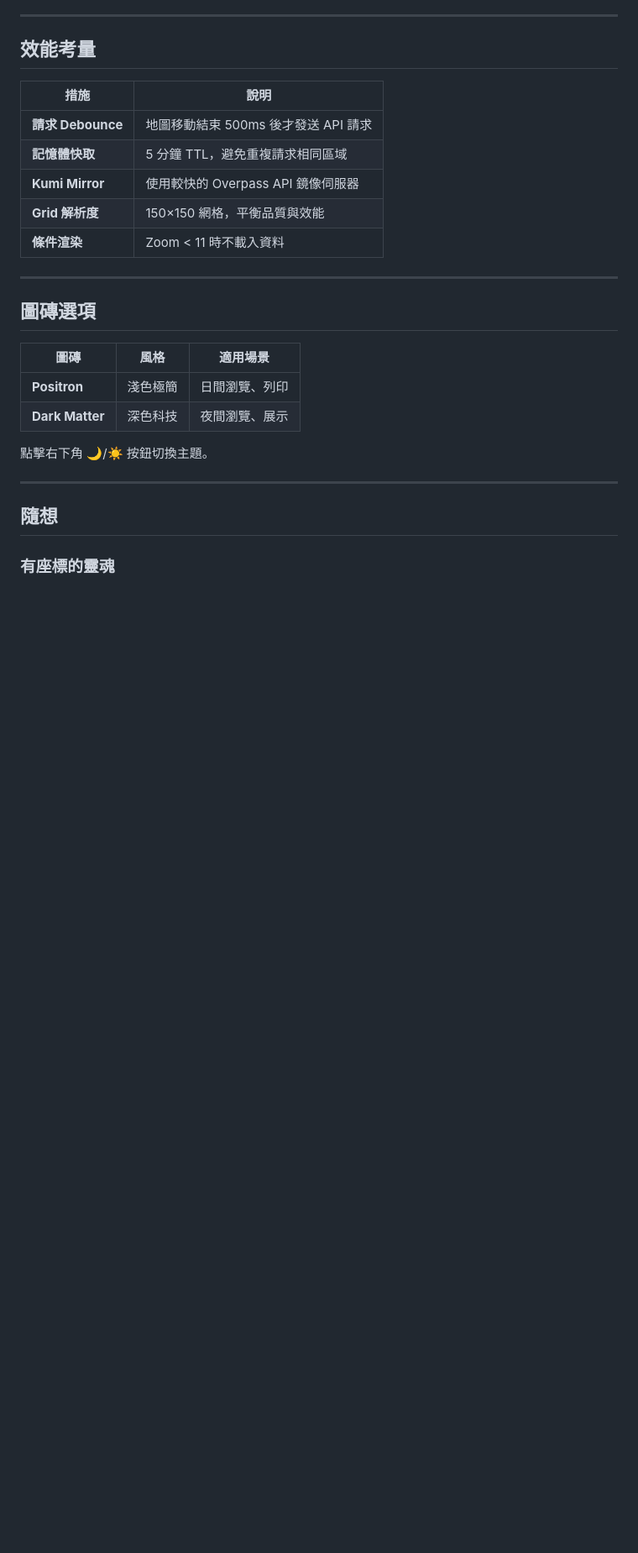
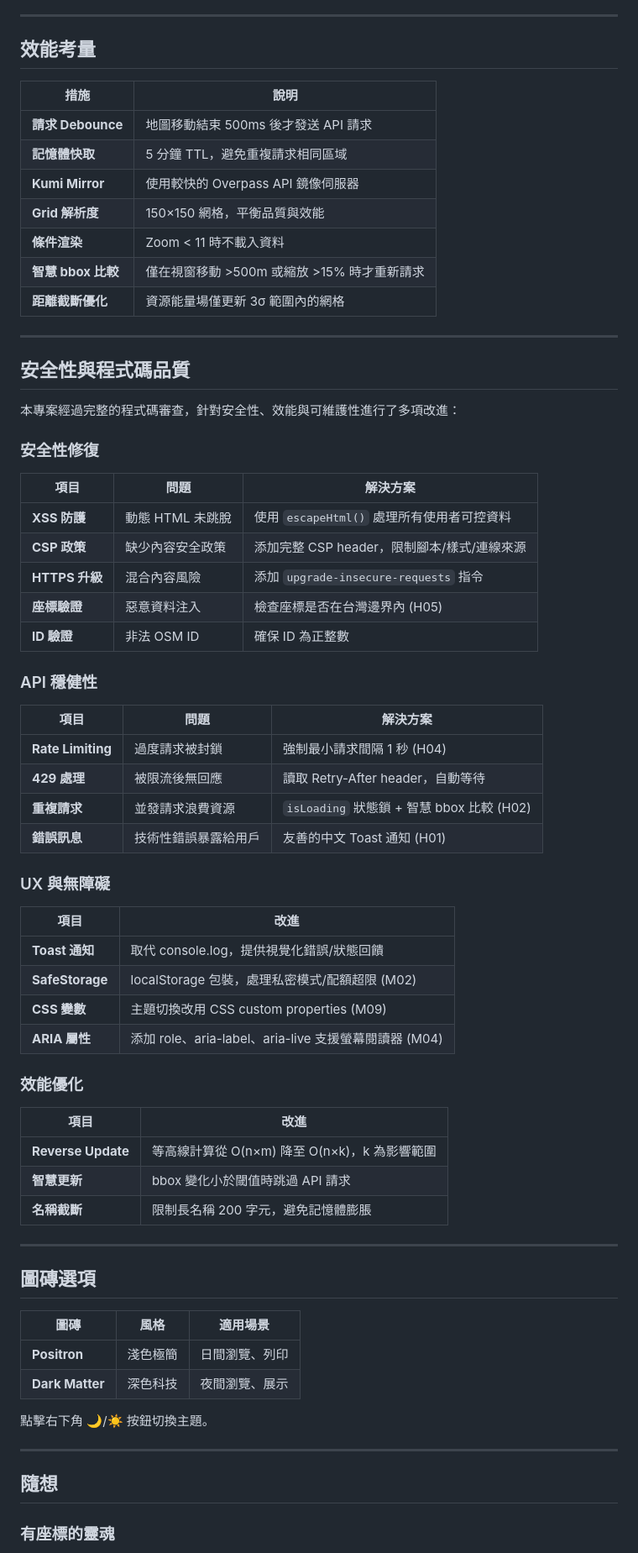
Before and after one commit to tznthou/day-24-topography-of-care, a Markdown page: README.md, the part around the change. Shown at 84% size. Rendered like a GitHub page; blank space fills up the shorter version.

```diff
--- a/README.md
+++ b/README.md
@@ -179,6 +179,50 @@ energy(x, y) = A × exp(-d² / 2σ²)
 | **Kumi Mirror** | 使用較快的 Overpass API 鏡像伺服器 |
 | **Grid 解析度** | 150×150 網格，平衡品質與效能 |
 | **條件渲染** | Zoom < 11 時不載入資料 |
+| **智慧 bbox 比較** | 僅在視窗移動 >500m 或縮放 >15% 時才重新請求 |
+| **距離截斷優化** | 資源能量場僅更新 3σ 範圍內的網格 |
+
+---
+
+## 安全性與程式碼品質
+
+本專案經過完整的程式碼審查，針對安全性、效能與可維護性進行了多項改進：
+
+### 安全性修復
+
+| 項目 | 問題 | 解決方案 |
+|------|------|----------|
+| **XSS 防護** | 動態 HTML 未跳脫 | 使用 `escapeHtml()` 處理所有使用者可控資料 |
+| **CSP 政策** | 缺少內容安全政策 | 添加完整 CSP header，限制腳本/樣式/連線來源 |
+| **HTTPS 升級** | 混合內容風險 | 添加 `upgrade-insecure-requests` 指令 |
+| **座標驗證** | 惡意資料注入 | 檢查座標是否在台灣邊界內 (H05) |
+| **ID 驗證** | 非法 OSM ID | 確保 ID 為正整數 |
+
+### API 穩健性
+
+| 項目 | 問題 | 解決方案 |
+|------|------|----------|
+| **Rate Limiting** | 過度請求被封鎖 | 強制最小請求間隔 1 秒 (H04) |
+| **429 處理** | 被限流後無回應 | 讀取 Retry-After header，自動等待 |
+| **重複請求** | 並發請求浪費資源 | `isLoading` 狀態鎖 + 智慧 bbox 比較 (H02) |
+| **錯誤訊息** | 技術性錯誤暴露給用戶 | 友善的中文 Toast 通知 (H01) |
+
+### UX 與無障礙
+
+| 項目 | 改進 |
+|------|------|
+| **Toast 通知** | 取代 console.log，提供視覺化錯誤/狀態回饋 |
+| **SafeStorage** | localStorage 包裝，處理私密模式/配額超限 (M02) |
+| **CSS 變數** | 主題切換改用 CSS custom properties (M09) |
+| **ARIA 屬性** | 添加 role、aria-label、aria-live 支援螢幕閱讀器 (M04) |
+
+### 效能優化
+
+| 項目 | 改進 |
+|------|------|
+| **Reverse Update** | 等高線計算從 O(n×m) 降至 O(n×k)，k 為影響範圍 |
+| **智慧更新** | bbox 變化小於閾值時跳過 API 請求 |
+| **名稱截斷** | 限制長名稱 200 字元，避免記憶體膨脹 |
 
 ---
 
```
Also changed, not shown: README_EN.md (+44 -0 lines).
